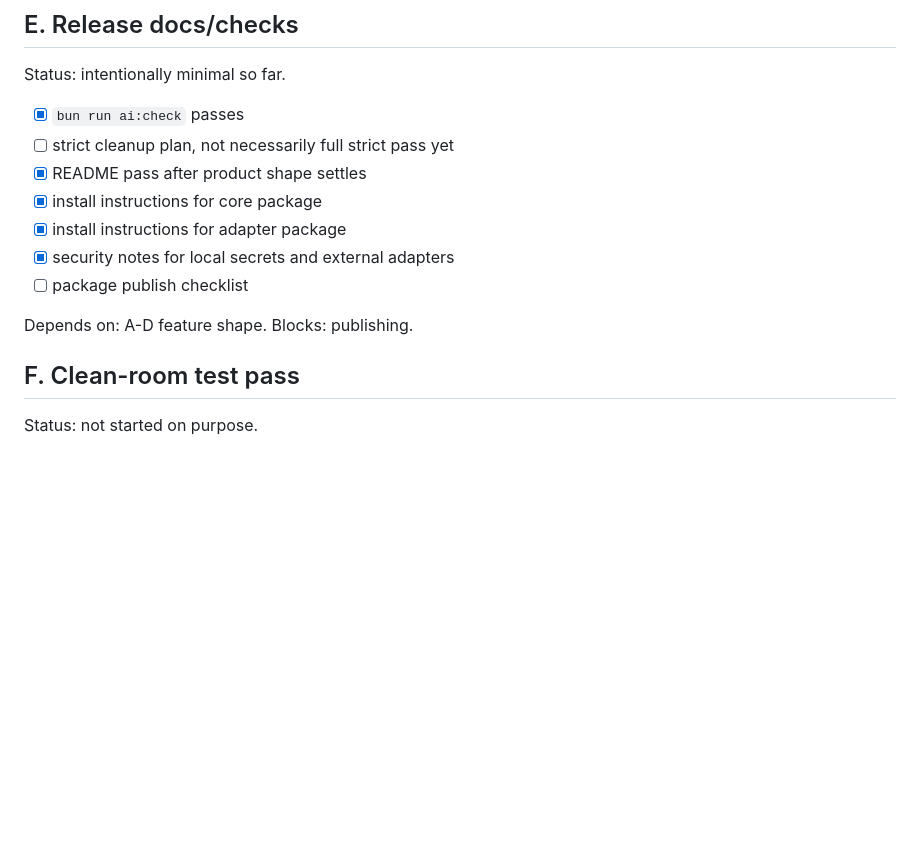
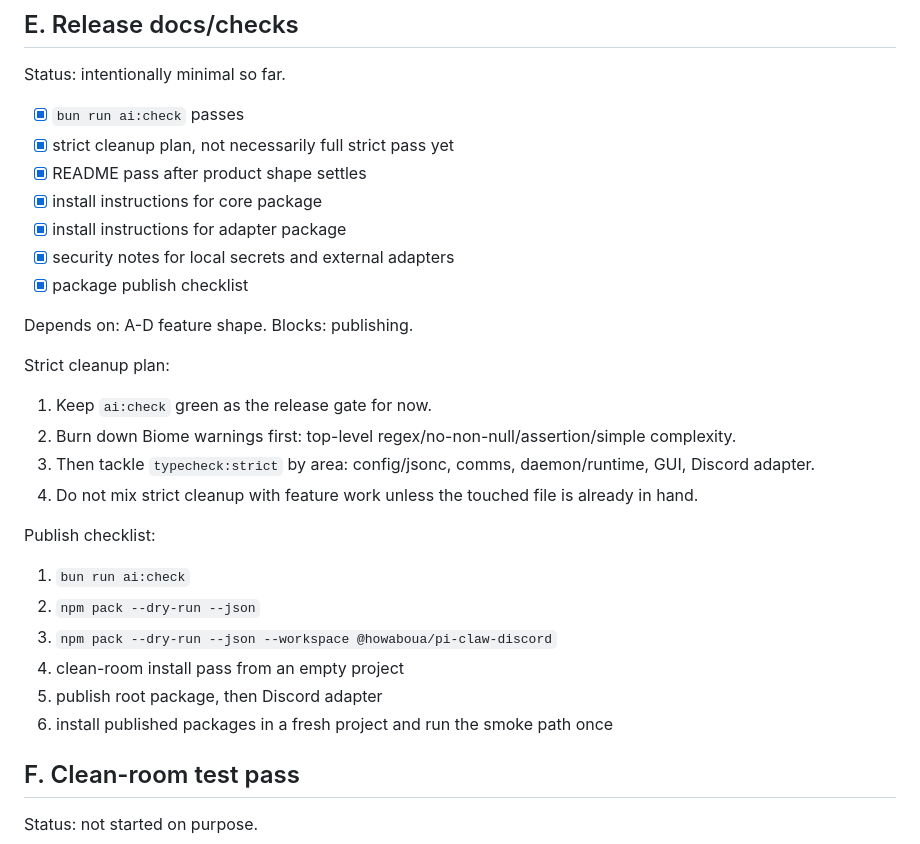
Before and after one commit to IgorWarzocha/pi-clawa, a Markdown page: TODO.md, the part around the change. Drawn GitHub-style; blank space fills up the shorter version.

Commit message:
Add release cleanup checklist

```diff
--- a/TODO.md
+++ b/TODO.md
@@ -95,15 +95,31 @@ Blocks: full clean-room test if Discord is included in first release.
 Status: intentionally minimal so far.
 
 - [x] `bun run ai:check` passes
-- [ ] strict cleanup plan, not necessarily full strict pass yet
+- [x] strict cleanup plan, not necessarily full strict pass yet
 - [x] README pass after product shape settles
 - [x] install instructions for core package
 - [x] install instructions for adapter package
 - [x] security notes for local secrets and external adapters
-- [ ] package publish checklist
+- [x] package publish checklist
 
 Depends on: A-D feature shape.
 Blocks: publishing.
+
+Strict cleanup plan:
+
+1. Keep `ai:check` green as the release gate for now.
+2. Burn down Biome warnings first: top-level regex/no-non-null/assertion/simple complexity.
+3. Then tackle `typecheck:strict` by area: config/jsonc, comms, daemon/runtime, GUI, Discord adapter.
+4. Do not mix strict cleanup with feature work unless the touched file is already in hand.
+
+Publish checklist:
+
+1. `bun run ai:check`
+2. `npm pack --dry-run --json`
+3. `npm pack --dry-run --json --workspace @howaboua/pi-claw-discord`
+4. clean-room install pass from an empty project
+5. publish root package, then Discord adapter
+6. install published packages in a fresh project and run the smoke path once
 
 ## F. Clean-room test pass
 
```
